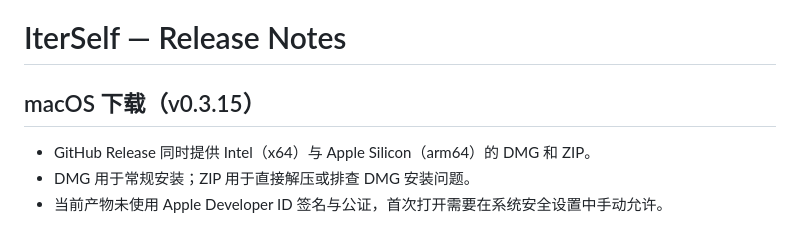
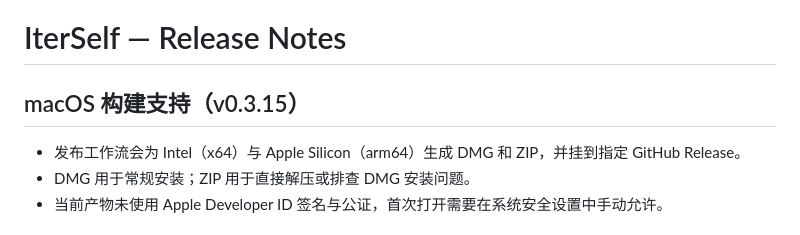
Before and after one commit to aumi314/iterself, a Markdown page: RELEASE.md, the part around the change. GitHub-like rendering.

Commit message:
docs: describe macOS release workflow accurately

```diff
--- a/RELEASE.md
+++ b/RELEASE.md
@@ -1,8 +1,8 @@
 # IterSelf — Release Notes
 
-## macOS 下载（v0.3.15）
+## macOS 构建支持（v0.3.15）
 
-- GitHub Release 同时提供 Intel（x64）与 Apple Silicon（arm64）的 DMG 和 ZIP。
+- 发布工作流会为 Intel（x64）与 Apple Silicon（arm64）生成 DMG 和 ZIP，并挂到指定 GitHub Release。
 - DMG 用于常规安装；ZIP 用于直接解压或排查 DMG 安装问题。
 - 当前产物未使用 Apple Developer ID 签名与公证，首次打开需要在系统安全设置中手动允许。
 
```
